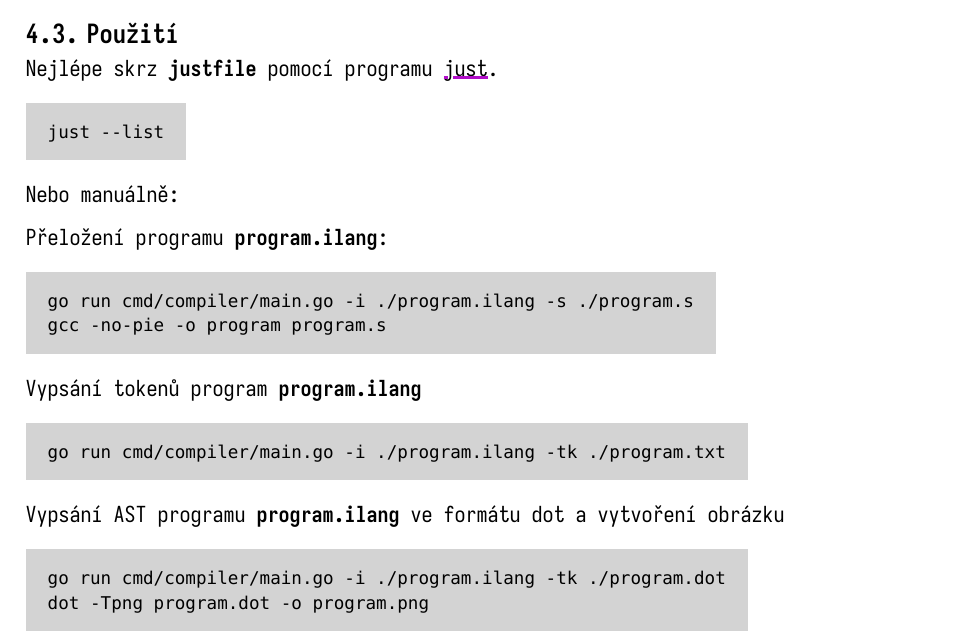
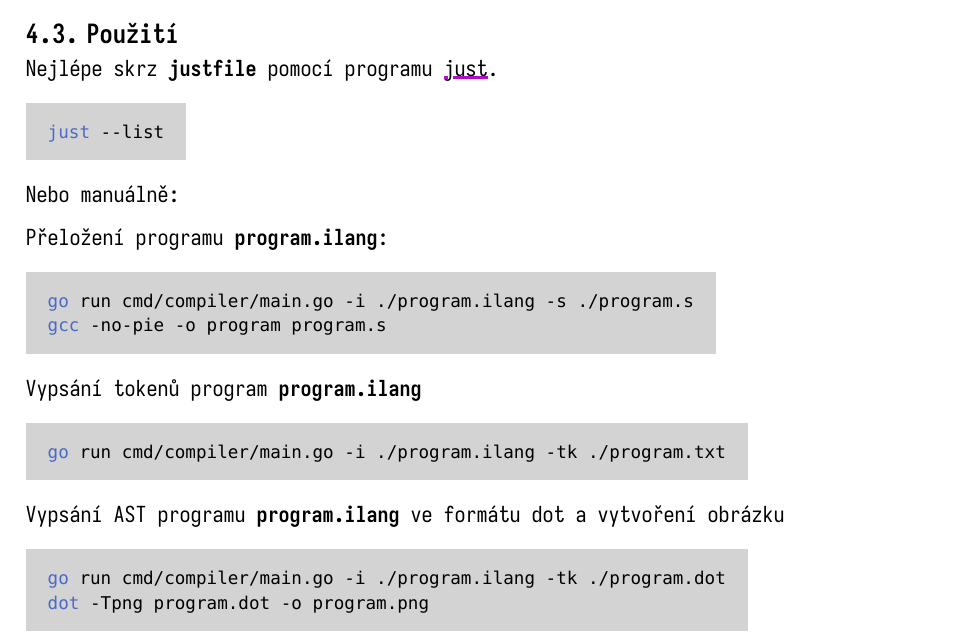
Before and after one commit to MisustinIvan/ilang, a Typst document (docs/docs.typ): part of page 10 of 15, cut so that both start at the same text. The pictures show the PDF file docs/docs.pdf that the author committed with the source.

Commit message:
update docs

````diff
--- a/docs/docs.typ
+++ b/docs/docs.typ
@@ -734,7 +734,7 @@ Překladač generuje kód dodržující konvenci System V AMD64 ABI, která se p
 Nejlépe skrz *justfile* pomocí programu #link("https://github.com/casey/just")[#underline(stroke: (thickness: 0.1em, paint: purple))[just]].
 
 #box(fill: rgb("#D3D3D3"), inset: 1em)[
-```
+```sh
 just --list
 ```
 ]
@@ -744,7 +744,7 @@ Nebo manuálně:
 Přeložení programu *program.ilang*:
 
 #box(fill: rgb("#D3D3D3"), inset: 1em)[
-```
+```sh
 go run cmd/compiler/main.go -i ./program.ilang -s ./program.s
 gcc -no-pie -o program program.s
 ```
@@ -753,7 +753,7 @@ gcc -no-pie -o program program.s
 Vypsání tokenů program *program.ilang*
 
 #box(fill: rgb("#D3D3D3"), inset: 1em)[
-```
+```sh
 go run cmd/compiler/main.go -i ./program.ilang -tk ./program.txt
 ```
 ]
@@ -761,7 +761,7 @@ go run cmd/compiler/main.go -i ./program.ilang -tk ./program.txt
 Vypsání AST programu *program.ilang* ve formátu dot a vytvoření obrázku
 
 #box(fill: rgb("#D3D3D3"), inset: 1em)[
-```
+```sh
 go run cmd/compiler/main.go -i ./program.ilang -tk ./program.dot
 dot -Tpng program.dot -o program.png
 ```
````
Also changed, not shown: docs/docs.pdf.
